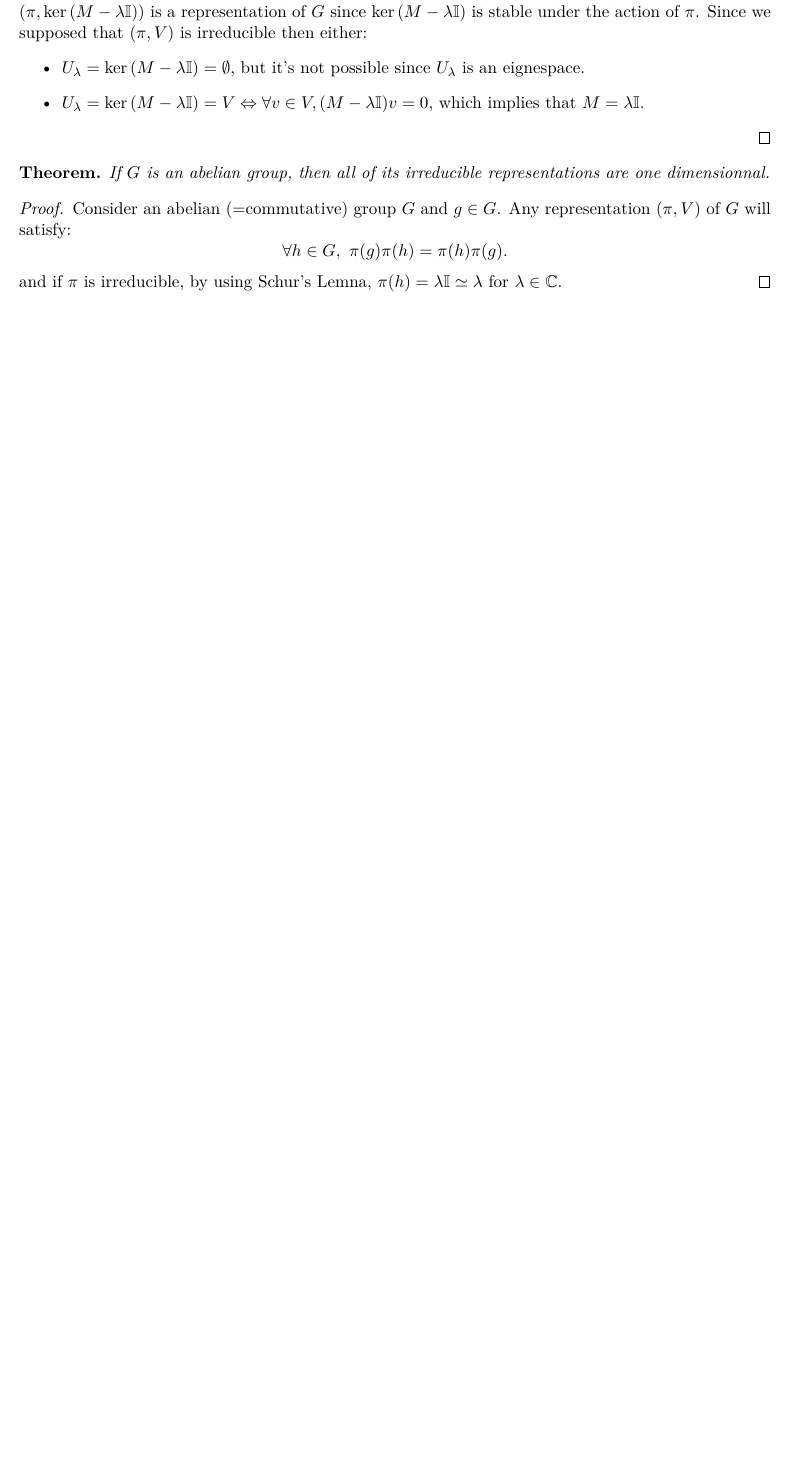
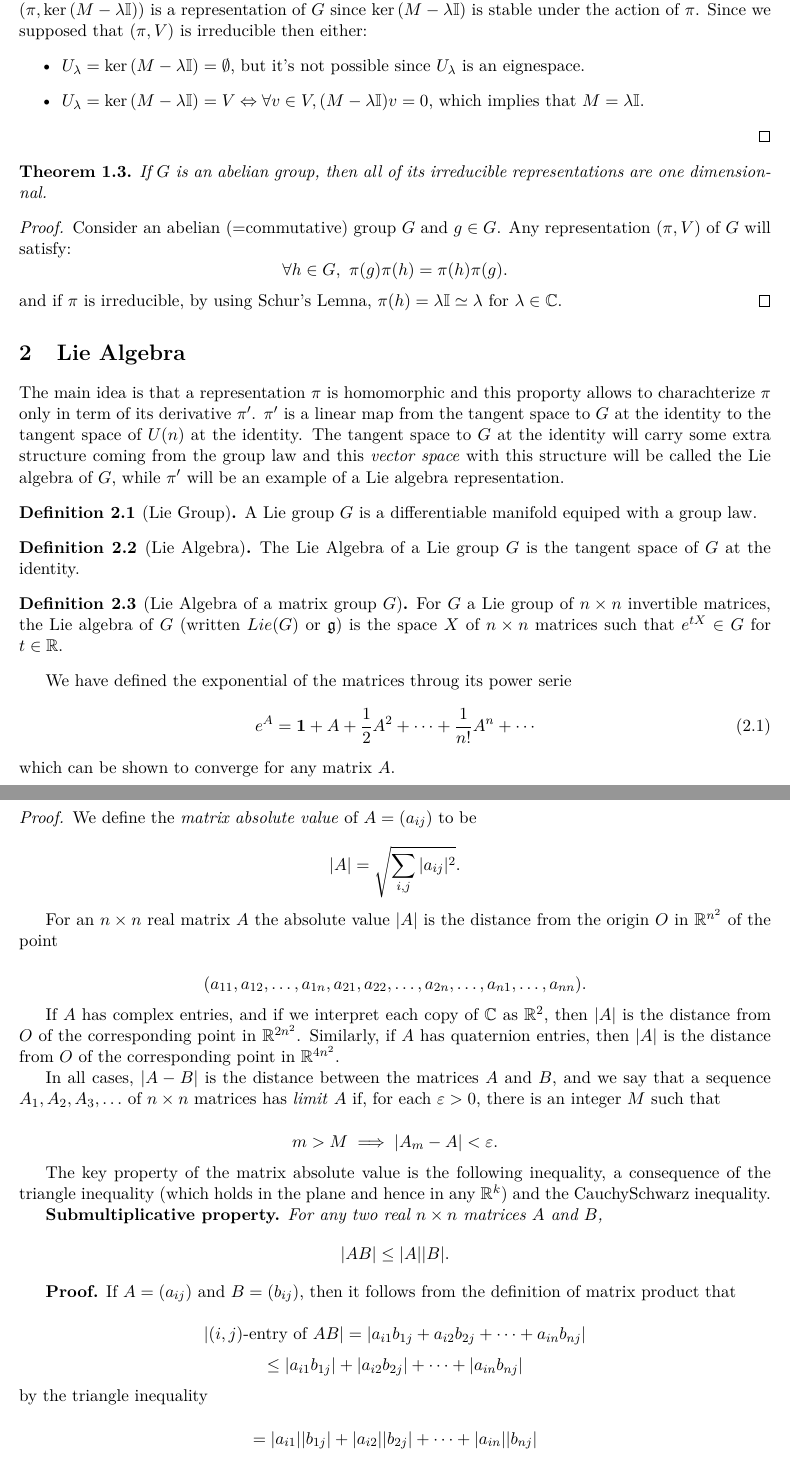
Before and after one commit to BioNils/Quantum_Theory_Groups_and_Representations, a LaTeX document (Quantum_theory_grousp_representations_note.tex): part of page 2 of 2 before the commit and two parts of pages 2 and 3 of 4 after it, the two joined at a grey line, cut so that both start at the same text, the shorter picture padded with empty space. The pictures show the PDF file Quantum_theory_grousp_representations_note.pdf that the author committed with the source.

Commit message:
sauvegarde31

```diff
--- a/Quantum_theory_grousp_representations_note.tex
+++ b/Quantum_theory_grousp_representations_note.tex
@@ -115,10 +115,12 @@
 \title{Quantum Theory, Groups and Representations}
 \begin{document}
 \maketitle
+\section{Representation theory}
 \begin{definition}
     A representation $\left(\pi,V\right)$ of a group $G$ over a vector space $V$ is an application $\pi:G\rightarrow GL(V)$ such that $\forall g_1,g_2 \in G, \ \pi\left(g_1\cdot g_2\right) = \pi\left(g_1\right) \pi(g_2)$.
     \begin{itemize}
-        \item A representation $(\pi,V)$ is said \textit{irreducible} if there is no proper subset $W \subset  V$ such that $\pi_W:G\rightarrow GL(W)$ is a representation.
+        \item A representation $(\pi,V)$ is said \textit{irreducible} if there is no proper subset $W \subset  V$ such that $\pi_W:G\rightarrow GL(W)$ is a representation.\\
+         Another way to express that is that the only invariant\footnote{A subspace $V'\subseteq V $ is called invariant if $\pi(g)V' \subseteq V'$ for all $g \in G$.} subvector spaces of the representation are $\{0\}$ and $V$.
         \item Otherwise, $(\pi,V)$ is said \textit{reducible}.
     \end{itemize}
 \end{definition}
@@ -185,3 +187,63 @@
     \end{equation*}
 and if $\pi$ is irreducible, by using Schur's Lemna, $\pi(h) = \lambda \mathbb{I} \simeq \lambda$ for $\lambda \in \mathbb{C}$.
 \end{proof}
+\section{Lie Algebra}
+The main idea is that a representation $\pi$ is homomorphic and this proporty allows to charachterize $\pi$ only in term of its derivative $\pi'$. $\pi'$ is a linear map from the tangent space to $G$ at the identity to the tangent space of $U(n)$ at the identity. The tangent space to $G$ at the identity will carry some extra structure coming from the group law and this \textit{vector space} with this structure will be called the Lie algebra of $G$, while $\pi'$ will be an example of a Lie algebra representation.
+\begin{definition}[Lie Group]
+    A Lie group $G$ is a differentiable manifold equiped with a group law.
+\end{definition}
+\begin{definition}[Lie Algebra]
+    The Lie Algebra of a Lie group $G$ is the tangent space of $G$ at the identity.
+\end{definition}
+\begin{definition}[Lie Algebra of a matrix group $G$]
+    For $G$ a Lie group of $n\times n$ invertible matrices, the Lie algebra of $G$ (written $Lie(G)$ or $\mathfrak{g}$) is the space $X$ of $n\times n$ matrices such that $e^{tX}\in G$ for $t \in \mathbb{R}$.
+\end{definition}
+We have defined the exponential of the matrices throug its power serie
+\begin{equation}
+    e^A = \mathbf{1} + A + \frac{1}{2} A^2 + \cdots + \frac{1}{n!}A^n + \cdots
+\end{equation}
+which can be shown to converge for any matrix $A$.
+\begin{proof}
+    We define the \textit{matrix absolute value} of \( A = (a_{ij}) \) to be
+
+\begin{equation*}
+|A| = \sqrt{\sum_{i,j} |a_{ij}|^2}.
+\end{equation*}
+
+For an \( n \times n \) real matrix \( A \) the absolute value \( |A| \) is the distance from the origin \( O \) in \( \mathbb{R}^{n^2} \) of the point
+
+\begin{equation*}
+(a_{11}, a_{12}, \dots, a_{1n}, a_{21}, a_{22}, \dots, a_{2n}, \dots, a_{n1}, \dots, a_{nn}).
+\end{equation*}
+
+If \( A \) has complex entries, and if we interpret each copy of \( \mathbb{C} \) as \( \mathbb{R}^2 \), then \( |A| \) is the distance from \( O \) of the corresponding point in \( \mathbb{R}^{2n^2} \). Similarly, if \( A \) has quaternion entries, then \( |A| \) is the distance from \( O \) of the corresponding point in \( \mathbb{R}^{4n^2} \).
+
+In all cases, \( |A - B| \) is the distance between the matrices \( A \) and \( B \), and we say that a sequence \( A_1, A_2, A_3, \dots \) of \( n \times n \) matrices has \textit{limit} \( A \) if, for each \( \varepsilon > 0 \), there is an integer \( M \) such that
+
+\begin{equation*}
+m > M \implies |A_m - A| < \varepsilon.
+\end{equation*}
+
+The key property of the matrix absolute value is the following inequality, a consequence of the triangle inequality (which holds in the plane and hence in any \( \mathbb{R}^k \)) and the Cauchy–Schwarz inequality.
+
+\textbf{Submultiplicative property.} \textit{For any two real \( n \times n \) matrices \( A \) and \( B \),}
+\begin{equation*}
+|AB| \leq |A||B|.
+\end{equation*}
+
+\textbf{Proof.} If \( A = (a_{ij}) \) and \( B = (b_{ij}) \), then it follows from the definition of matrix product that
+
+\begin{equation*}
+|(i,j)\text{-entry of } AB| = |a_{i1} b_{1j} + a_{i2} b_{2j} + \dots + a_{in} b_{nj}|
+\end{equation*}
+\begin{equation*}
+\leq |a_{i1} b_{1j}| + |a_{i2} b_{2j}| + \dots + |a_{in} b_{nj}|
+\end{equation*}
+by the triangle inequality
+
+\begin{equation*}
+= |a_{i1}||b_{1j}| + |a_{i2}||b_{2j}| + \dots + |a_{in}||b_{nj}|
+\end{equation*}
+by the multiplicative property of absolute value
+
+\begin{equation*}
@@ -187,0 +256,27 @@ and if $\pi$ is irreducible, by using Schur's Lemna, $\pi(h) = \lambda \mathbb{I
+\begin{equation*}
+|AB|^2 = \sum_{i,j} |(i,j)\text{-entry of } AB|^2
+\end{equation*}
+
+\begin{equation*}
+\leq \sum_{i,j} (|a_{i1}|^2 + \dots + |a_{in}|^2)(|b_{1j}|^2 + \dots + |b_{nj}|^2)
+\end{equation*}
+
+\begin{equation*}
+= \sum_{i} (|a_{i1}|^2 + \dots + |a_{in}|^2) \sum_{j} (|b_{1j}|^2 + \dots + |b_{nj}|^2)
+\end{equation*}
+
+\begin{equation*}
+= |A|^2 |B|^2, \quad \text{as required.} \quad \square
+\end{equation*}
+
+It follows from the submultiplicative property that \( |A^m| \leq |A|^m \). Along with the \textit{triangle inequality} \( |A + B| \leq |A| + |B| \), the submultiplicative property enables us to test convergence of matrix infinite series by comparing them with series of real numbers. In particular, we have:
+
+\textbf{Convergence of the exponential series.} \textit{If \( A \) is any \( n \times n \) real matrix, then}
+\begin{equation*}
+1 + \frac{A}{1!} + \frac{A^2}{2!} + \frac{A^3}{3!} + \dots, \quad \text{where } 1 = n \times n \text{ identity matrix,}
+\end{equation*}
+\textit{is convergent in \( \mathbb{R}^{n^2} \).}
+
+\textbf{Proof.} It suffices to prove that this series is absolutely convergent, that is, to prove the convergence of
+
+\begin{equation*}
```
Also changed, not shown: Quantum_theory_grousp_representations_note.pdf, Quantum_theory_grousp_representations_note.tex (21 more changed lines), 4 other files.
